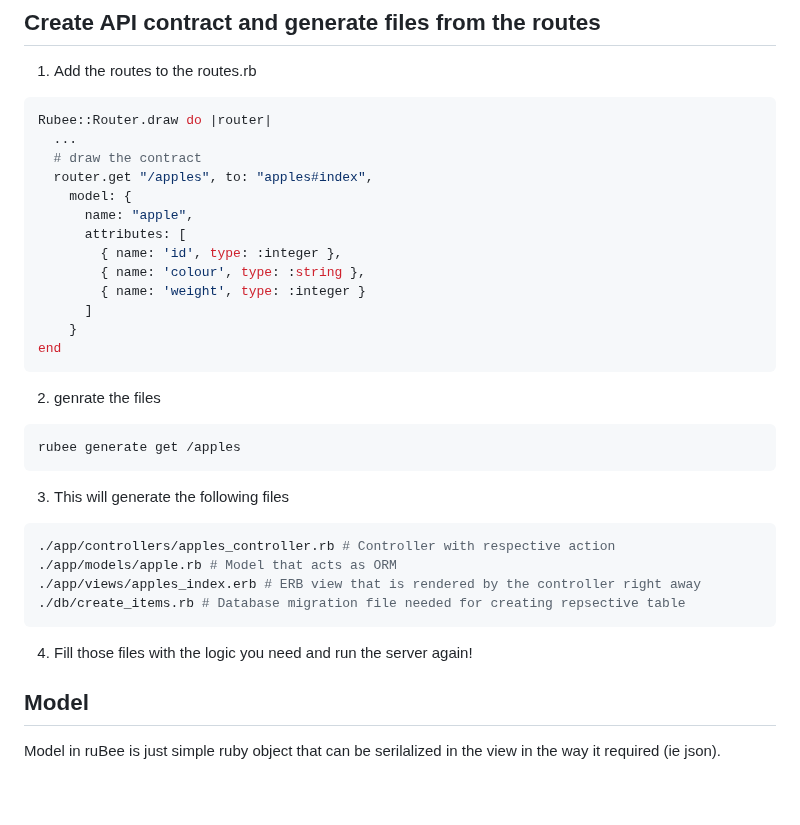
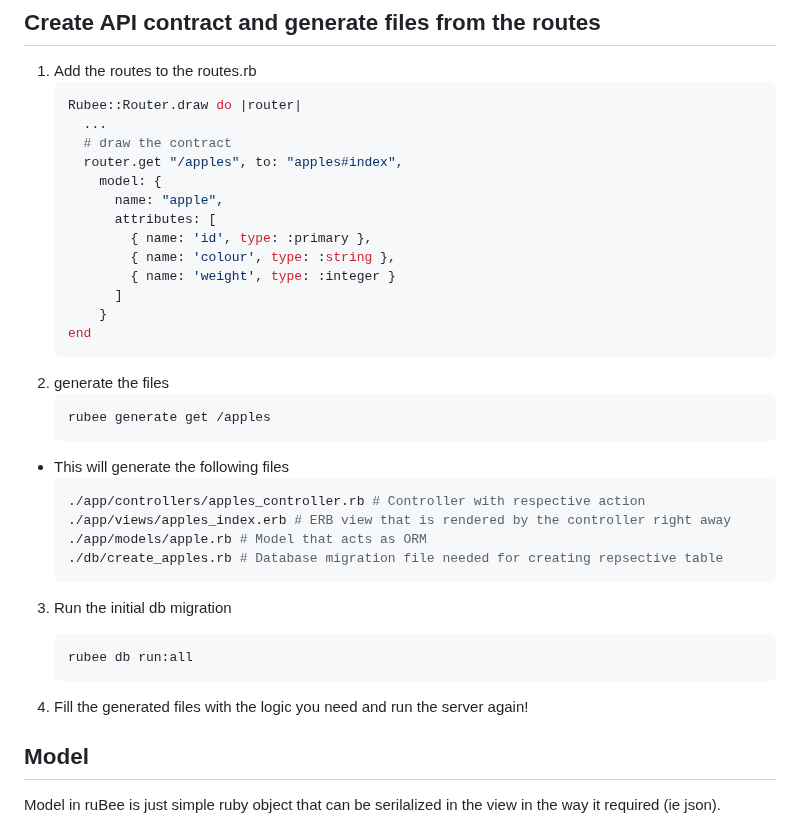
Before and after one commit to nucleom42/rubee, a Markdown page: readme.md, the part around one of its changes. GitHub-like rendering; blank space fills up the shorter version.

````diff
--- a/readme.md
+++ b/readme.md
@@ -72,33 +72,39 @@ rubee test
 
 ## Create API contract and generate files from the routes
 1. Add the routes to the routes.rb
-```bash
-Rubee::Router.draw do |router|
-  ...
-  # draw the contract
-  router.get "/apples", to: "apples#index",
-    model: {
-      name: "apple",
-      attributes: [
-        { name: 'id', type: :integer },
-        { name: 'colour', type: :string },
-        { name: 'weight', type: :integer }
-      ]
-    }
-end
-```
-2. genrate the files
-```bash
-rubee generate get /apples
-```
-3. This will generate the following files
-```bash
-./app/controllers/apples_controller.rb # Controller with respective action
-./app/models/apple.rb # Model that acts as ORM
-./app/views/apples_index.erb # ERB view that is rendered by the controller right away
-./db/create_items.rb # Database migration file needed for creating repsective table
-```
-4. Fill those files with the logic you need and run the server again!
+    ```ruby
+    Rubee::Router.draw do |router|
+      ...
+      # draw the contract
+      router.get "/apples", to: "apples#index",
+        model: {
+          name: "apple",
+          attributes: [
+            { name: 'id', type: :primary },
+            { name: 'colour', type: :string },
+            { name: 'weight', type: :integer }
+          ]
+        }
+    end
+    ```
+2. generate the files
+    ```bash
+    rubee generate get /apples
+    ```
+- This will generate the following files
+  ```bash
+  ./app/controllers/apples_controller.rb # Controller with respective action
+  ./app/views/apples_index.erb # ERB view that is rendered by the controller right away
+  ./app/models/apple.rb # Model that acts as ORM
+  ./db/create_apples.rb # Database migration file needed for creating repsective table
+  ```
+
+3. Run the initial db migration
+    ```bash
+    rubee db run:all
+    ```
+
+5. Fill the generated files with the logic you need and run the server again!
 
 ## Model
 Model in ruBee is just simple ruby object that can be serilalized in the view
````
Also changed, not shown: other parts of readme.md (+130 -0 lines).
